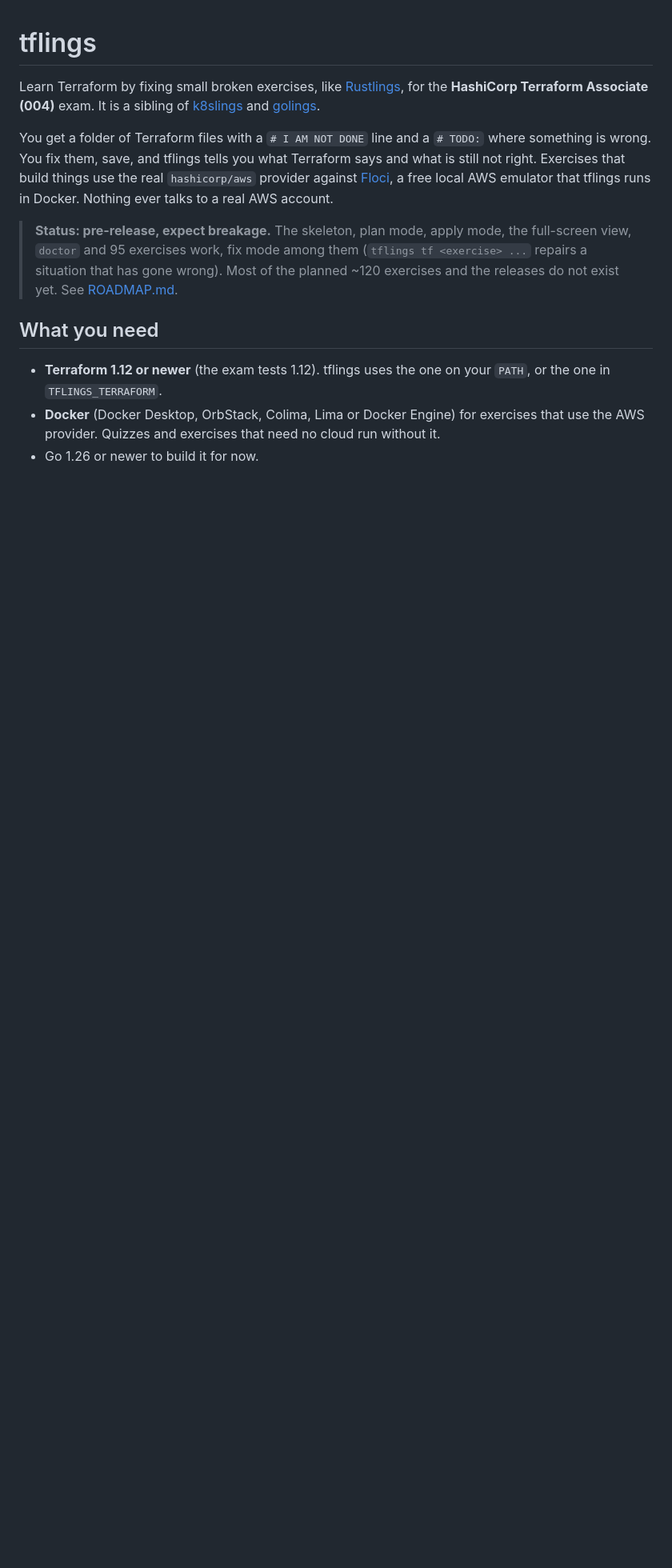
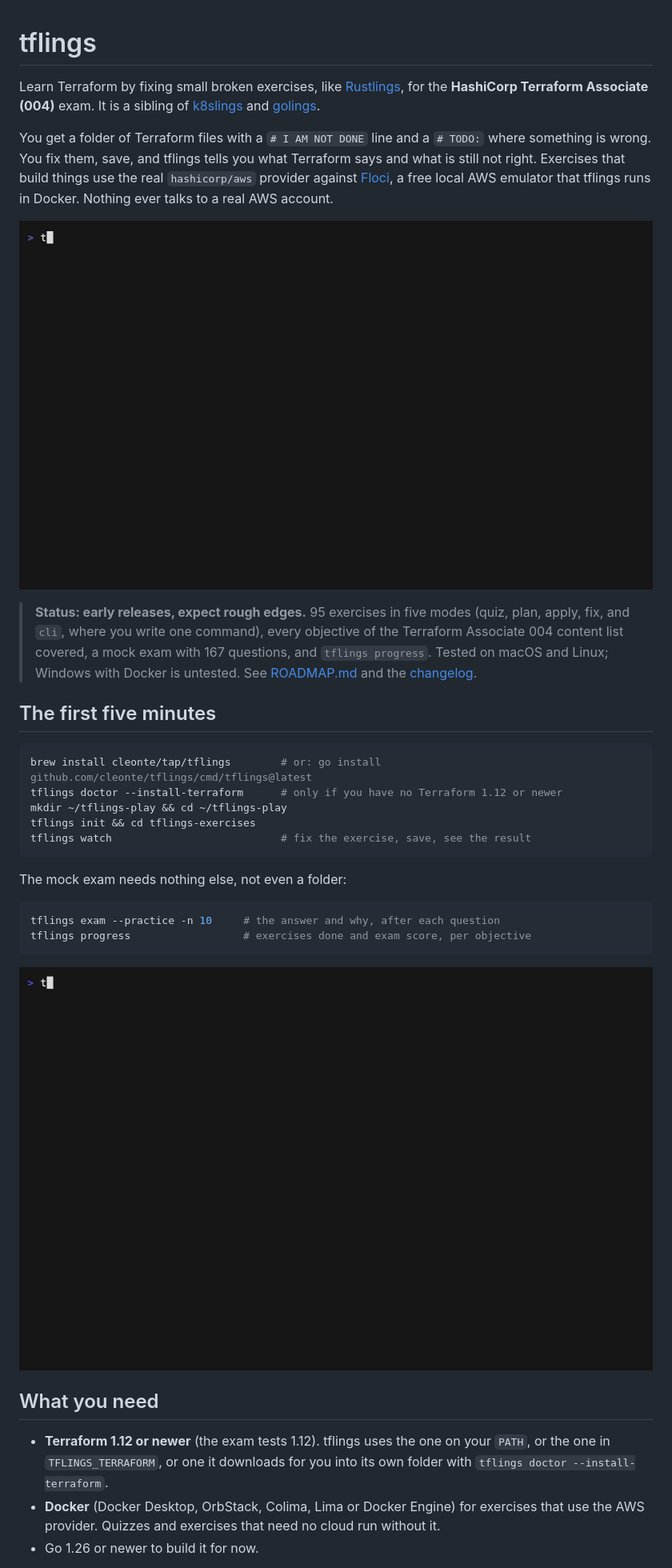
Before and after one commit to cleonte/tflings, a Markdown page: README.md, the part around one of its changes. Shown at 80% size. Drawn GitHub-style; pictures changed too: misc/demo-exam.gif (added), misc/demo-tui.gif (added); blank space fills up the shorter version.

Commit message:
docs: demo GIFs (watch and exam), first five minutes; wrap long lines in the view; progress note order

````diff
--- a/README.md
+++ b/README.md
@@ -4,11 +4,32 @@ Learn Terraform by fixing small broken exercises, like [Rustlings](https://githu
 
 You get a folder of Terraform files with a `# I AM NOT DONE` line and a `# TODO:` where something is wrong. You fix them, save, and tflings tells you what Terraform says and what is still not right. Exercises that build things use the real `hashicorp/aws` provider against [Floci](https://github.com/floci-io/floci), a free local AWS emulator that tflings runs in Docker. Nothing ever talks to a real AWS account.
 
-> **Status: pre-release, expect breakage.** The skeleton, plan mode, apply mode, the full-screen view, `doctor` and 95 exercises work, fix mode among them (`tflings tf <exercise> ...` repairs a situation that has gone wrong). Most of the planned ~120 exercises and the releases do not exist yet. See [ROADMAP.md](ROADMAP.md).
+![tflings watch](misc/demo-tui.gif)
+
+> **Status: early releases, expect rough edges.** 95 exercises in five modes (quiz, plan, apply, fix, and `cli`, where you write one command), every objective of the Terraform Associate 004 content list covered, a mock exam with 167 questions, and `tflings progress`. Tested on macOS and Linux; Windows with Docker is untested. See [ROADMAP.md](ROADMAP.md) and the [changelog](CHANGELOG.md).
+
+## The first five minutes
+
+```bash
+brew install cleonte/tap/tflings        # or: go install github.com/cleonte/tflings/cmd/tflings@latest
+tflings doctor --install-terraform      # only if you have no Terraform 1.12 or newer
+mkdir ~/tflings-play && cd ~/tflings-play
+tflings init && cd tflings-exercises
+tflings watch                           # fix the exercise, save, see the result
+```
+
+The mock exam needs nothing else, not even a folder:
+
+```bash
+tflings exam --practice -n 10     # the answer and why, after each question
+tflings progress                  # exercises done and exam score, per objective
+```
+
+![tflings exam](misc/demo-exam.gif)
 
 ## What you need
 
-- **Terraform 1.12 or newer** (the exam tests 1.12). tflings uses the one on your `PATH`, or the one in `TFLINGS_TERRAFORM`.
+- **Terraform 1.12 or newer** (the exam tests 1.12). tflings uses the one on your `PATH`, or the one in `TFLINGS_TERRAFORM`, or one it downloads for you into its own folder with `tflings doctor --install-terraform`.
 - **Docker** (Docker Desktop, OrbStack, Colima, Lima or Docker Engine) for exercises that use the AWS provider. Quizzes and exercises that need no cloud run without it.
 - Go 1.26 or newer to build it for now.
 
````
Also changed, not shown: other parts of README.md (+1 -1 lines), CHANGELOG.md (+9 -0 lines), 5 other files.
